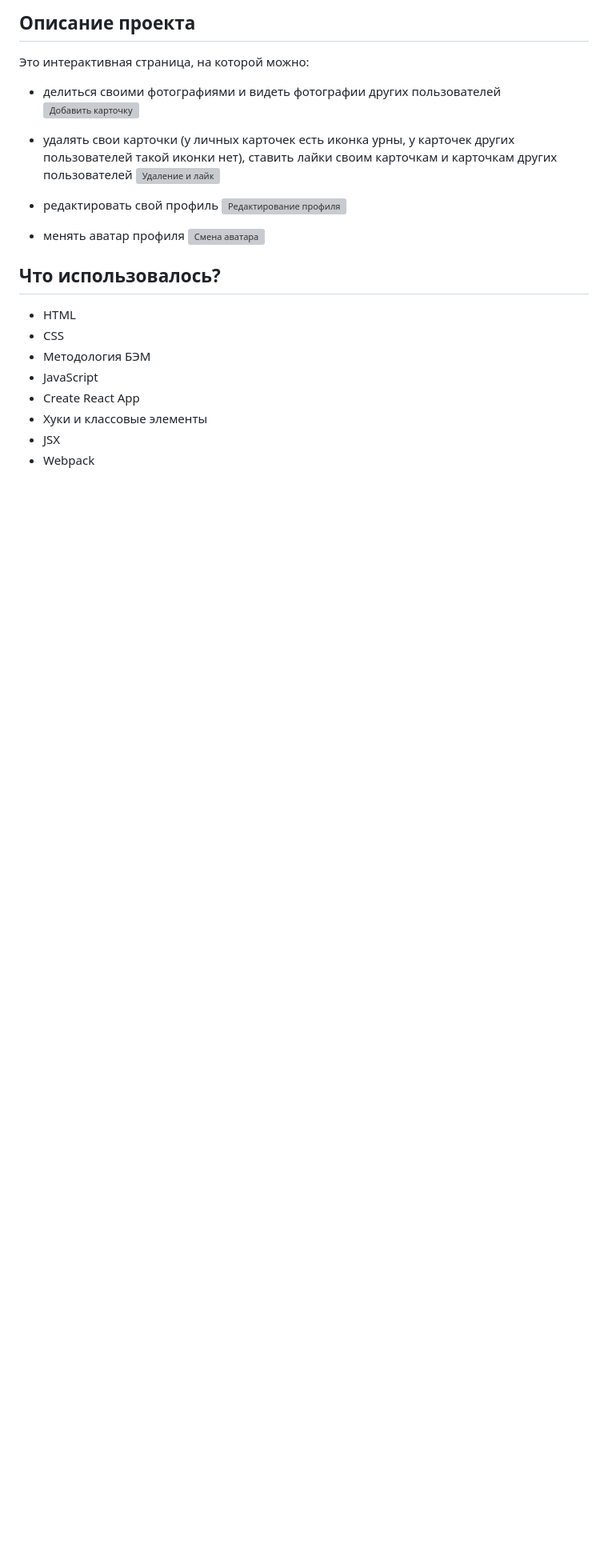
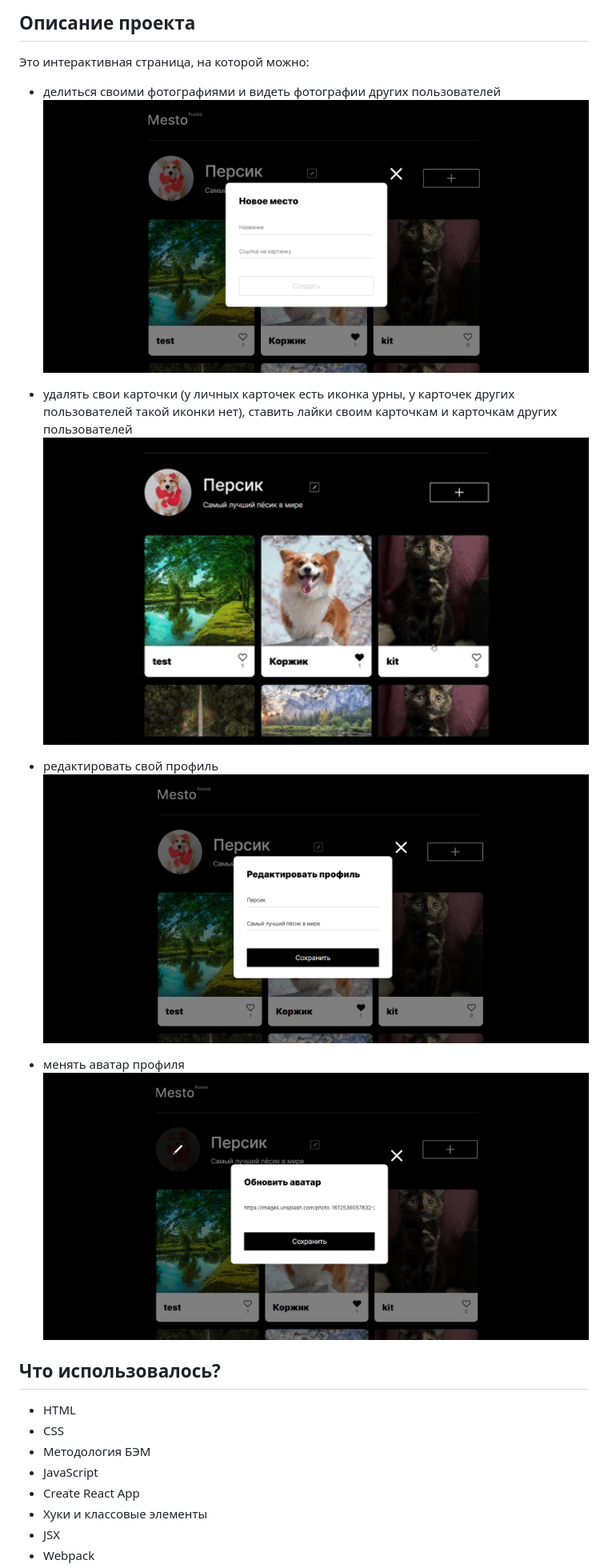
Before and after one commit to FrantsuzovaTamara/mesto-react, a Markdown page: README.md, the part around the change printed below. Shown: that part at 80% size. Drawn GitHub-style; pictures changed too: src/images/redme/readme__add-card.png (added), src/images/redme/readme__change-profile.png (added), src/images/redme/readme__like-and-delete.gif (added); blank space fills up the shorter version; grey boxes are pictures that could not be loaded.

Commit message:
fix: добавлена папка с изображениями для readme

```diff
--- a/README.md
+++ b/README.md
@@ -24,16 +24,16 @@
 Это интерактивная страница, на которой можно:
 
 * делиться своими фотографиями и видеть фотографии других пользователей
-![Добавить карточку](./images/redme/readme__add-card.png)
+![Добавить карточку](./src/images/redme/readme__add-card.png)
 
 * удалять свои карточки (у личных карточек есть иконка урны, у карточек других пользователей такой иконки нет), ставить лайки своим карточкам и карточкам других пользователей
-![Удаление и лайк](./images/redme/readme__like-and-delete.gif)
+![Удаление и лайк](./src/images/redme/readme__like-and-delete.gif)
 
 * редактировать свой профиль
-![Редактирование профиля](./images/redme/readme__change-profile.png)
+![Редактирование профиля](./src/images/redme/readme__change-profile.png)
 
 * менять аватар профиля
-![Смена аватара](./images/redme/redme__change-avatar.png)
+![Смена аватара](./src/images/redme/redme__change-avatar.png)
 
 ## **Что использовалось?**
 
```
Also changed, not shown: other parts of README.md (+1 -1 lines), src/images/redme/redme__header.png (added).
